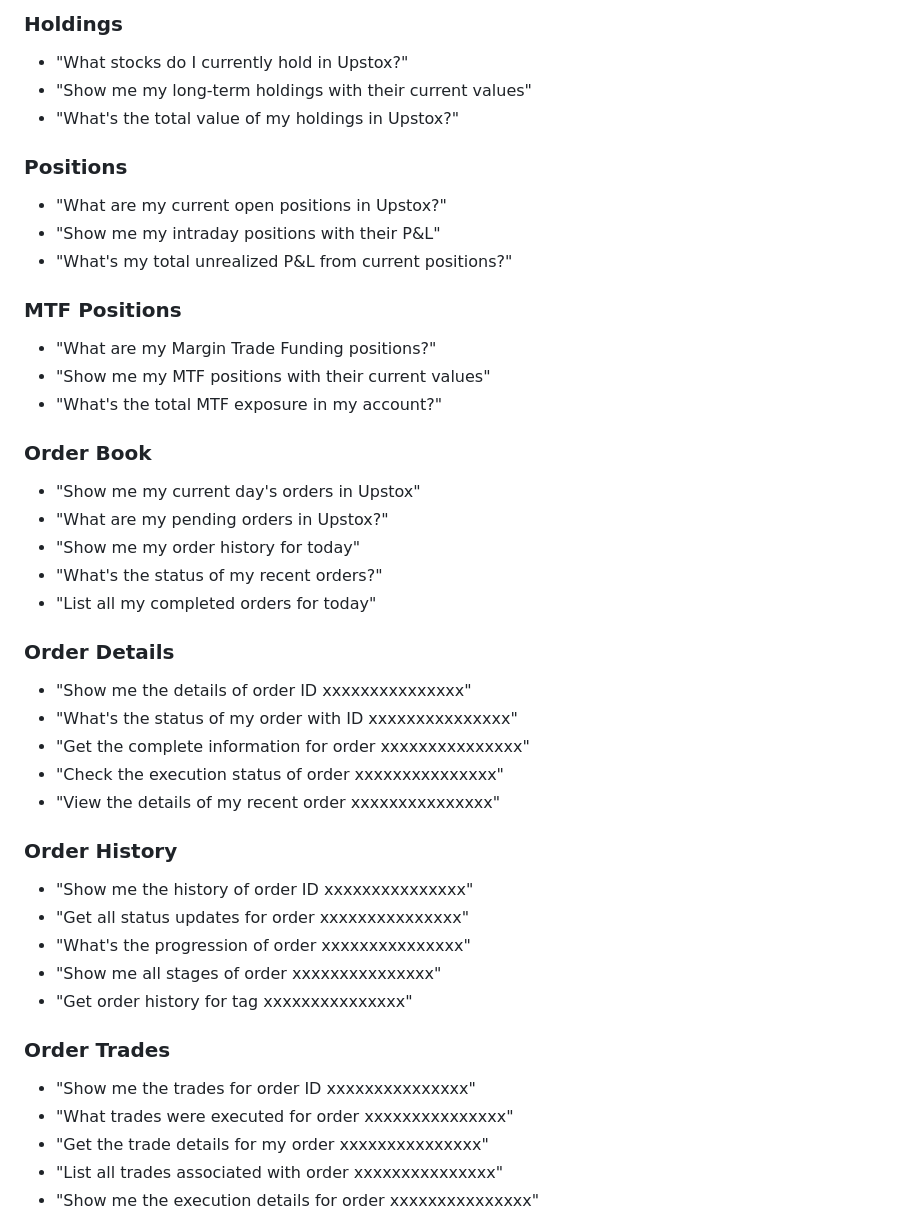
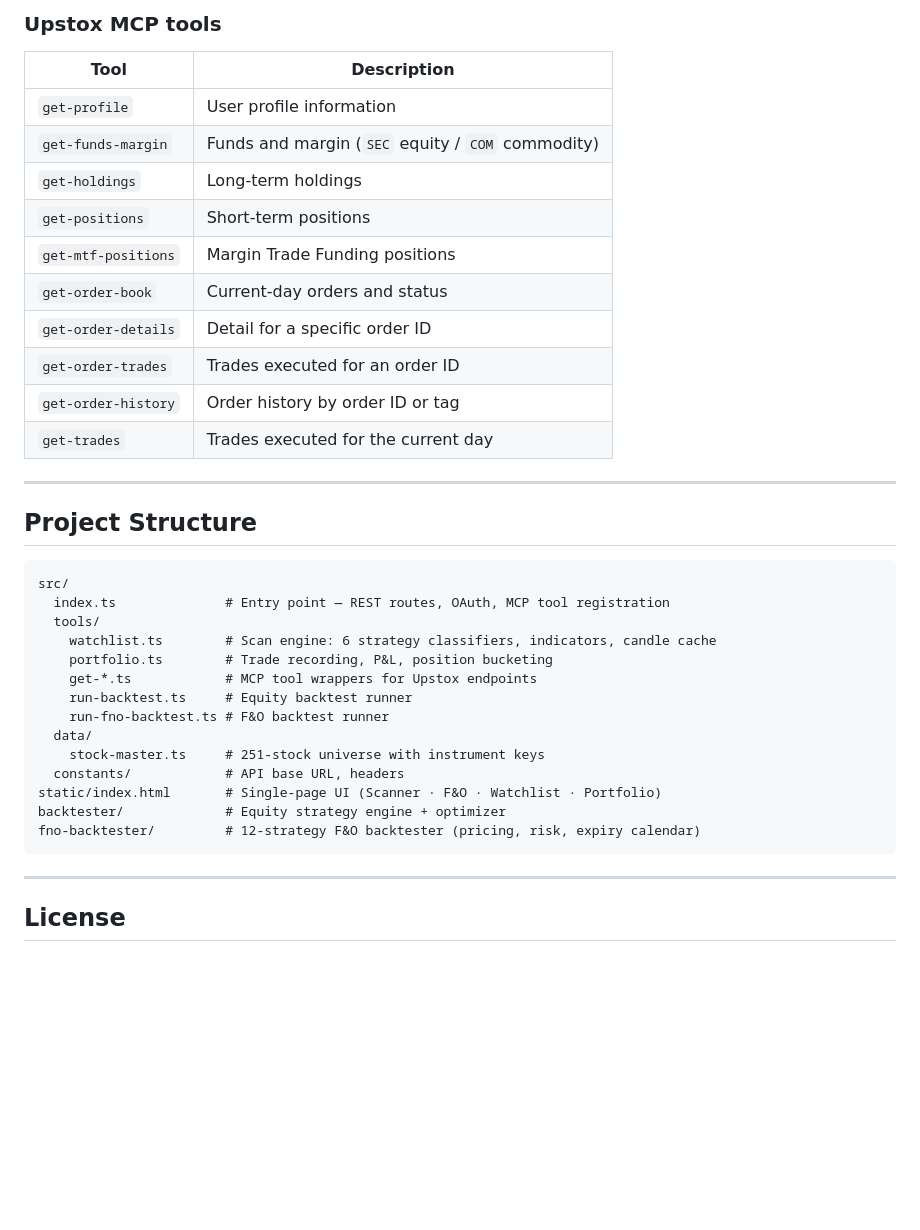
Before and after one commit to nishantsingodia/trading-toolkit-portfolio-tracker, a Markdown page: README.md, the part around one of its changes. Rendered like a GitHub page; blank space fills up the shorter version.

Commit message:
Rewrite README as portfolio-grade project overview
Co-Authored-By: Claude Opus 4.8 <noreply@anthropic.com>

````diff
--- a/README.md
+++ b/README.md
@@ -85,44 +178,41 @@ You can interact with the Upstox API through natural language prompts. Here are
 
-### Holdings
-- "What stocks do I currently hold in Upstox?"
-- "Show me my long-term holdings with their current values"
-- "What's the total value of my holdings in Upstox?"
+### Upstox MCP tools
 
-### Positions
-- "What are my current open positions in Upstox?"
-- "Show me my intraday positions with their P&L"
-- "What's my total unrealized P&L from current positions?"
+| Tool | Description |
+|------|-------------|
+| `get-profile` | User profile information |
+| `get-funds-margin` | Funds and margin (`SEC` equity / `COM` commodity) |
+| `get-holdings` | Long-term holdings |
+| `get-positions` | Short-term positions |
+| `get-mtf-positions` | Margin Trade Funding positions |
+| `get-order-book` | Current-day orders and status |
+| `get-order-details` | Detail for a specific order ID |
+| `get-order-trades` | Trades executed for an order ID |
+| `get-order-history` | Order history by order ID or tag |
+| `get-trades` | Trades executed for the current day |
 
-### MTF Positions
-- "What are my Margin Trade Funding positions?"
-- "Show me my MTF positions with their current values"
-- "What's the total MTF exposure in my account?"
+---
 
-### Order Book
-- "Show me my current day's orders in Upstox"
-- "What are my pending orders in Upstox?"
-- "Show me my order history for today"
-- "What's the status of my recent orders?"
-- "List all my completed orders for today"
+## Project Structure
 
-### Order Details
-- "Show me the details of order ID xxxxxxxxxxxxxxx"
-- "What's the status of my order with ID xxxxxxxxxxxxxxx"
-- "Get the complete information for order xxxxxxxxxxxxxxx"
-- "Check the execution status of order xxxxxxxxxxxxxxx"
-- "View the details of my recent order xxxxxxxxxxxxxxx"
+```
+src/
+  index.ts              # Entry point — REST routes, OAuth, MCP tool registration
+  tools/
+    watchlist.ts        # Scan engine: 6 strategy classifiers, indicators, candle cache
+    portfolio.ts        # Trade recording, P&L, position bucketing
+    get-*.ts            # MCP tool wrappers for Upstox endpoints
+    run-backtest.ts     # Equity backtest runner
+    run-fno-backtest.ts # F&O backtest runner
+  data/
+    stock-master.ts     # 251-stock universe with instrument keys
+  constants/            # API base URL, headers
+static/index.html       # Single-page UI (Scanner · F&O · Watchlist · Portfolio)
+backtester/             # Equity strategy engine + optimizer
+fno-backtester/         # 12-strategy F&O backtester (pricing, risk, expiry calendar)
+```
 
-### Order History
-- "Show me the history of order ID xxxxxxxxxxxxxxx"
-- "Get all status updates for order xxxxxxxxxxxxxxx"
-- "What's the progression of order xxxxxxxxxxxxxxx"
-- "Show me all stages of order xxxxxxxxxxxxxxx"
-- "Get order history for tag xxxxxxxxxxxxxxx"
+---
 
-### Order Trades
-- "Show me the trades for order ID xxxxxxxxxxxxxxx"
-- "What trades were executed for order xxxxxxxxxxxxxxx"
-- "Get the trade details for my order xxxxxxxxxxxxxxx"
-- "List all trades associated with order xxxxxxxxxxxxxxx"
-- "Show me the execution details for order xxxxxxxxxxxxxxx"
+## License
 
````
Also changed, not shown: other parts of README.md (+123 -50 lines).
